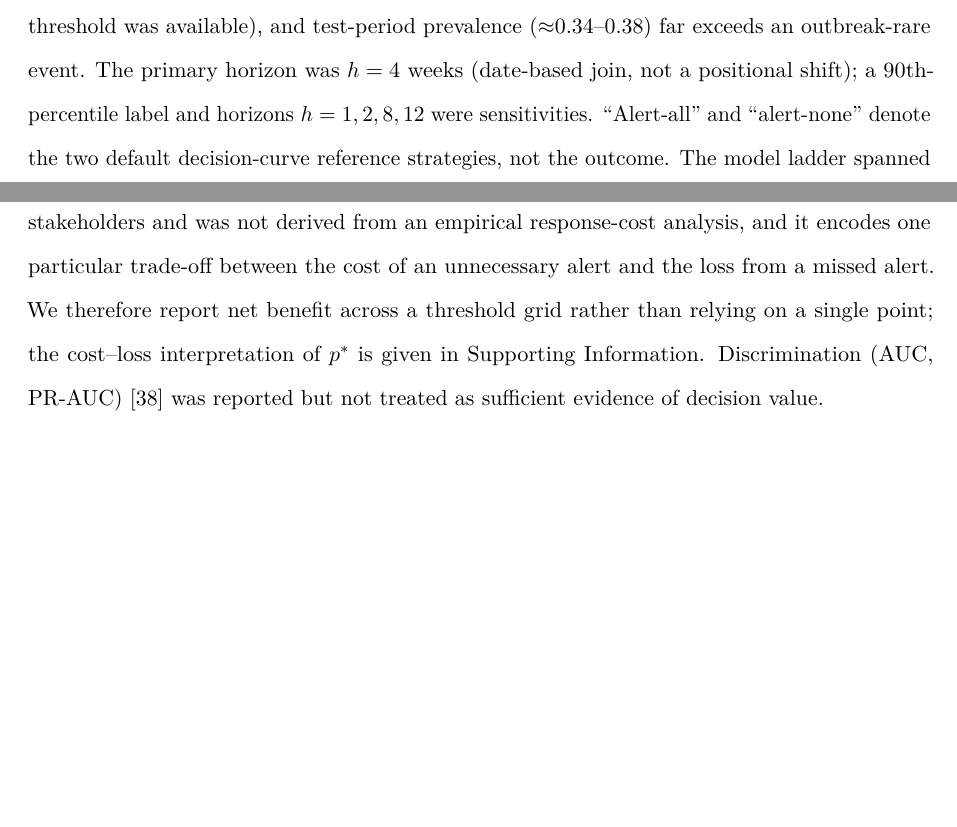
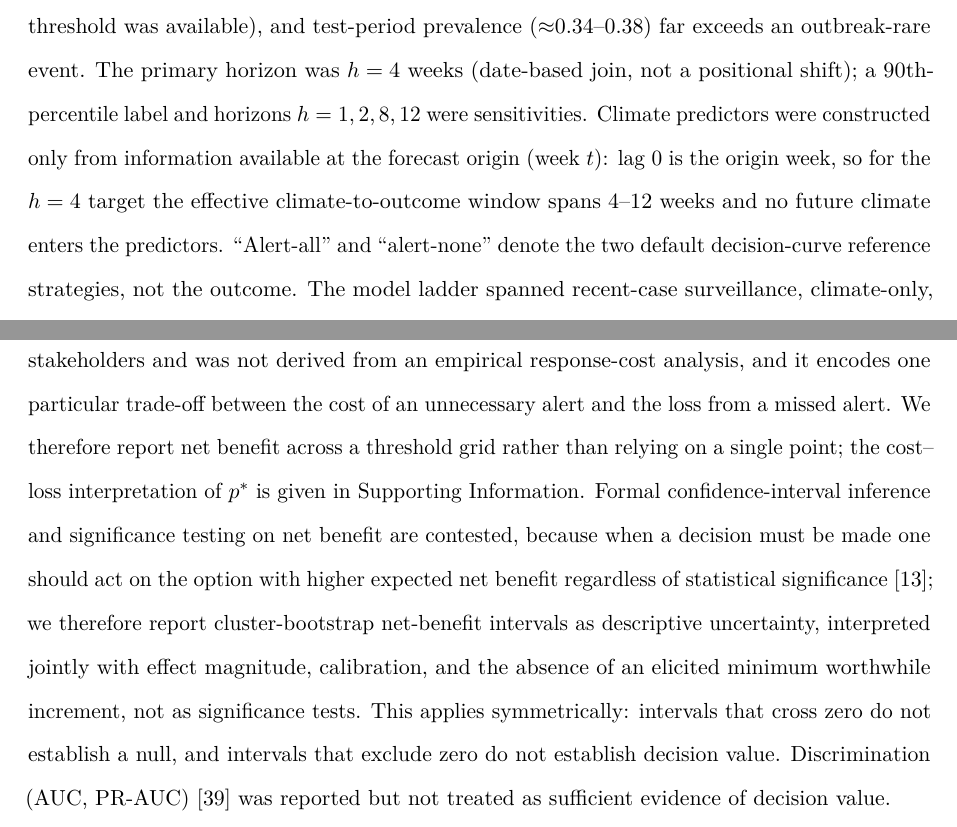
Before and after one commit to Singati2/srilanka-dengue-ews-calibration, a LaTeX paper (manuscript_v43/revised_manuscript.tex): two parts of pages 6 and 7 of 37, joined at a grey line, cut so that both start at the same text, the shorter picture padded with empty space. Compiled offline with pdfLaTeX.

Commit message:
manuscript_v43: title Exploratory, DCA-inference caveat (Vickers 2023), strengthened net-benefit disclaimer, lag-structure clarification
Co-Authored-By: Claude Opus 4.8 <noreply@anthropic.com>

```diff
--- a/manuscript_v43/revised_manuscript.tex
+++ b/manuscript_v43/revised_manuscript.tex
@@ -103,7 +103,7 @@ For Sri Lanka the spatial frame contained 26 RDHS units built from public admini
 For Colombia, weekly municipality-level (Admin-2 / GID\_2) dengue counts were obtained from the OpenDengue database Temporal extract version~1.3~\cite{Clarke2024OpenDengue,OpenDengue2024}, acquired from the OpenDengue repository rather than directly from the upstream national surveillance system and curated/finalized rather than real-time (version-record provenance in the Data-availability declaration). Colombia used the same conceptual model ladder with all models refit locally, but the climate exposure was constructed differently, linear temperature and precipitation lags without humidity, versus a distributed-lag nonlinear cross-basis in temperature, precipitation, and humidity in Sri Lanka, so the two settings are best read as two differently-constructed case studies rather than a like-for-like replication or geographic transport.
 
 \subsection{Alert labels, horizon, and the model ladder}
-The outcome was a per-unit weekly \emph{elevated dengue activity} label: a future week was flagged if its incidence exceeded the unit's training-period 75th percentile. This is a statistical activity classification, not a validated operational alert (no endemic-channel or Ministry-of-Health threshold was available), and test-period prevalence ($\approx$0.34--0.38) far exceeds an outbreak-rare event. The primary horizon was $h=4$ weeks (date-based join, not a positional shift); a 90th-percentile label and horizons $h=1,2,8,12$ were sensitivities. ``Alert-all'' and ``alert-none'' denote the two default decision-curve reference strategies, not the outcome. The model ladder spanned recent-case surveillance, climate-only, and hybrid information: M0, a seasonal climatological baseline; M1, a recent-case surveillance baseline (Colombia: recent-incidence lags only; Sri Lanka: the frozen M1 additionally carried seasonal harmonics and RDHS fixed effects, so the two M1s differ); M2, climate-only; M3, structured climate; M4, the planned primary hybrid; and M5, an expanded-hybrid sensitivity adding seasonality and geographic fixed effects. These conceptual labels do not guarantee identical feature implementation across countries (per-country implementation and software versions in S9 Table). Sri Lanka models were fit on 2018--2022 and evaluated on 2023--2025, with no test-period use for fitting, scaling, penalty selection, or threshold construction; Colombia used the same logic with local refitting (training 2006--2017, validation 2018--2019, test 2020--2022). A canonical R \texttt{dlnm} comparator tested whether a standard distributed-lag nonlinear specification changed the Sri Lanka climate-only conclusion~\cite{Gasparrini2010,Gasparrini2011}; penalized logistic models were fit in Python.
+The outcome was a per-unit weekly \emph{elevated dengue activity} label: a future week was flagged if its incidence exceeded the unit's training-period 75th percentile. This is a statistical activity classification, not a validated operational alert (no endemic-channel or Ministry-of-Health threshold was available), and test-period prevalence ($\approx$0.34--0.38) far exceeds an outbreak-rare event. The primary horizon was $h=4$ weeks (date-based join, not a positional shift); a 90th-percentile label and horizons $h=1,2,8,12$ were sensitivities. Climate predictors were constructed only from information available at the forecast origin (week $t$): lag~0 is the origin week, so for the $h=4$ target the effective climate-to-outcome window spans 4--12 weeks and no future climate enters the predictors. ``Alert-all'' and ``alert-none'' denote the two default decision-curve reference strategies, not the outcome. The model ladder spanned recent-case surveillance, climate-only, and hybrid information: M0, a seasonal climatological baseline; M1, a recent-case surveillance baseline (Colombia: recent-incidence lags only; Sri Lanka: the frozen M1 additionally carried seasonal harmonics and RDHS fixed effects, so the two M1s differ); M2, climate-only; M3, structured climate; M4, the planned primary hybrid; and M5, an expanded-hybrid sensitivity adding seasonality and geographic fixed effects. These conceptual labels do not guarantee identical feature implementation across countries (per-country implementation and software versions in S9 Table). Sri Lanka models were fit on 2018--2022 and evaluated on 2023--2025, with no test-period use for fitting, scaling, penalty selection, or threshold construction; Colombia used the same logic with local refitting (training 2006--2017, validation 2018--2019, test 2020--2022). A canonical R \texttt{dlnm} comparator tested whether a standard distributed-lag nonlinear specification changed the Sri Lanka climate-only conclusion~\cite{Gasparrini2010,Gasparrini2011}; penalized logistic models were fit in Python.
 
 \subsection{Calibration and time-updated recalibration}
 Calibration was assessed on held-out predictions by calibration-in-the-large (CITL), calibration slope, Brier score, and observed versus predicted prevalence, interpreted jointly with discrimination and net benefit. Because the Sri Lanka test period had higher alert prevalence than training, a time-updated recalibration was applied on the logit of the raw prediction; the primary method was rolling 52-week intercept-only recalibration using only forecast--outcome pairs observable before each prediction week, with rolling-104 and expanding-window variants as sensitivities (Supporting Information). In Colombia, recalibration used Platt scaling fit on the validation period. We treat the past-only rolling recalibration as the primary recalibrated evaluation, and the cross-fitted ISO-week-parity recalibration, which borrows concurrent test-period weeks and therefore is an optimistic, non-deployable upper bound (it cannot be applied prospectively), reported in Supporting Information. The past-only recalibration avoided look-ahead within the retrospective data structure.
@@ -113,7 +113,7 @@ For a threshold probability $p^*$, net benefit was
 \[
 \mathrm{NB}(p^*)=\frac{\mathrm{TP}}{N}-\frac{\mathrm{FP}}{N}\,\frac{p^*}{1-p^*},
 \]
-with TP and FP the true- and false-positive alerts and $N$ the number of observations~\cite{Vickers2006,Murphy1985,Tozan2023}. A model has decision value at $p^*$ if its net benefit exceeds the default alert-all and alert-none strategies. We used $p^*=0.30$ as an illustrative reference value: it was not elicited from stakeholders and was not derived from an empirical response-cost analysis, and it encodes one particular trade-off between the cost of an unnecessary alert and the loss from a missed alert. We therefore report net benefit across a threshold grid rather than relying on a single point; the cost--loss interpretation of $p^*$ is given in Supporting Information. Discrimination (AUC, PR-AUC)~\cite{SaitoRehmsmeier2015} was reported but not treated as sufficient evidence of decision value.
+with TP and FP the true- and false-positive alerts and $N$ the number of observations~\cite{Vickers2006,Murphy1985,Tozan2023}. A model has decision value at $p^*$ if its net benefit exceeds the default alert-all and alert-none strategies. We used $p^*=0.30$ as an illustrative reference value: it was not elicited from stakeholders and was not derived from an empirical response-cost analysis, and it encodes one particular trade-off between the cost of an unnecessary alert and the loss from a missed alert. We therefore report net benefit across a threshold grid rather than relying on a single point; the cost--loss interpretation of $p^*$ is given in Supporting Information. Formal confidence-interval inference and significance testing on net benefit are contested, because when a decision must be made one should act on the option with higher expected net benefit regardless of statistical significance~\cite{Vickers2023}; we therefore report cluster-bootstrap net-benefit intervals as descriptive uncertainty, interpreted jointly with effect magnitude, calibration, and the absence of an elicited minimum worthwhile increment, not as significance tests. This applies symmetrically: intervals that cross zero do not establish a null, and intervals that exclude zero do not establish decision value. Discrimination (AUC, PR-AUC)~\cite{SaitoRehmsmeier2015} was reported but not treated as sufficient evidence of decision value.
 
 \subsection{Uncertainty, multiplicity, and analysis status}
 Uncertainty used nonparametric cluster bootstrap resampling with the cluster unit named explicitly for each procedure, resampling units with replacement and retaining all weeks within a sampled unit~\cite{CameronGelbachMiller2008}. \emph{Conditional} intervals recompute metrics on the frozen, already-fitted test-set predictions without refitting, and therefore reflect test-set sampling uncertainty only; \emph{development-inclusive} intervals refit both models within each resample and therefore address a broader uncertainty target. In Sri Lanka both procedures resampled the 26 RDHS units. In Colombia the two procedures used different units: conditional intervals resampled municipalities while retaining the frozen predictions, whereas the development-inclusive interval resampled departments and refitted both models within each replicate. The Colombia conditional analysis resampled the 475 included municipalities; the development-inclusive analysis resampled the 31 departments present in the analyzed test subset (28 with both outcome classes). Unless otherwise stated, the primary decision-curve conditional and development-inclusive percentile intervals used $B=1000$ replicates and seed 20260612 (wild-cluster-t used $B=1999$; the secondary proper-score analysis used $B=10{,}000$ for NLL/Brier and $B=5000$ for discrimination) with no resampling failures recorded; resamples containing a degenerate single-outcome-class unit were handled under the frozen protocol. Within each development-inclusive replicate both models were refit (scaling, penalty selection, recalibration, predictions, and the decision-curve increment recomputed) while the department fixed-effect column set was held fixed, so the procedure is development-inclusive for the case-history, seasonal, and climate blocks but not for the fixed effects (S10 Table). Department-level small-cluster sensitivities (wild-cluster-bootstrap-t and a leave-one-department-out jackknife) were close to the municipality-clustered conditional interval (S15 Table, S16 Text); the development-inclusive interval remains the primary basis for robustness to refitting. Analysis status is summarized in Supporting Information: the planned primary Sri Lanka contrast was $\Delta\mathrm{NB}(\text{M4}-\text{M1})$ at $p^*=0.30$ under the $h=4$, 75th-percentile definition; threshold, horizon, and regime analyses were secondary or exploratory, pointwise, and unadjusted for multiplicity. Colombia is a second case study rather than external validation, and its counts are finalized rather than real-time. No prospective public registration is claimed.
```
Also changed, not shown: manuscript_v43/revised_manuscript.tex (5 more changed lines).
